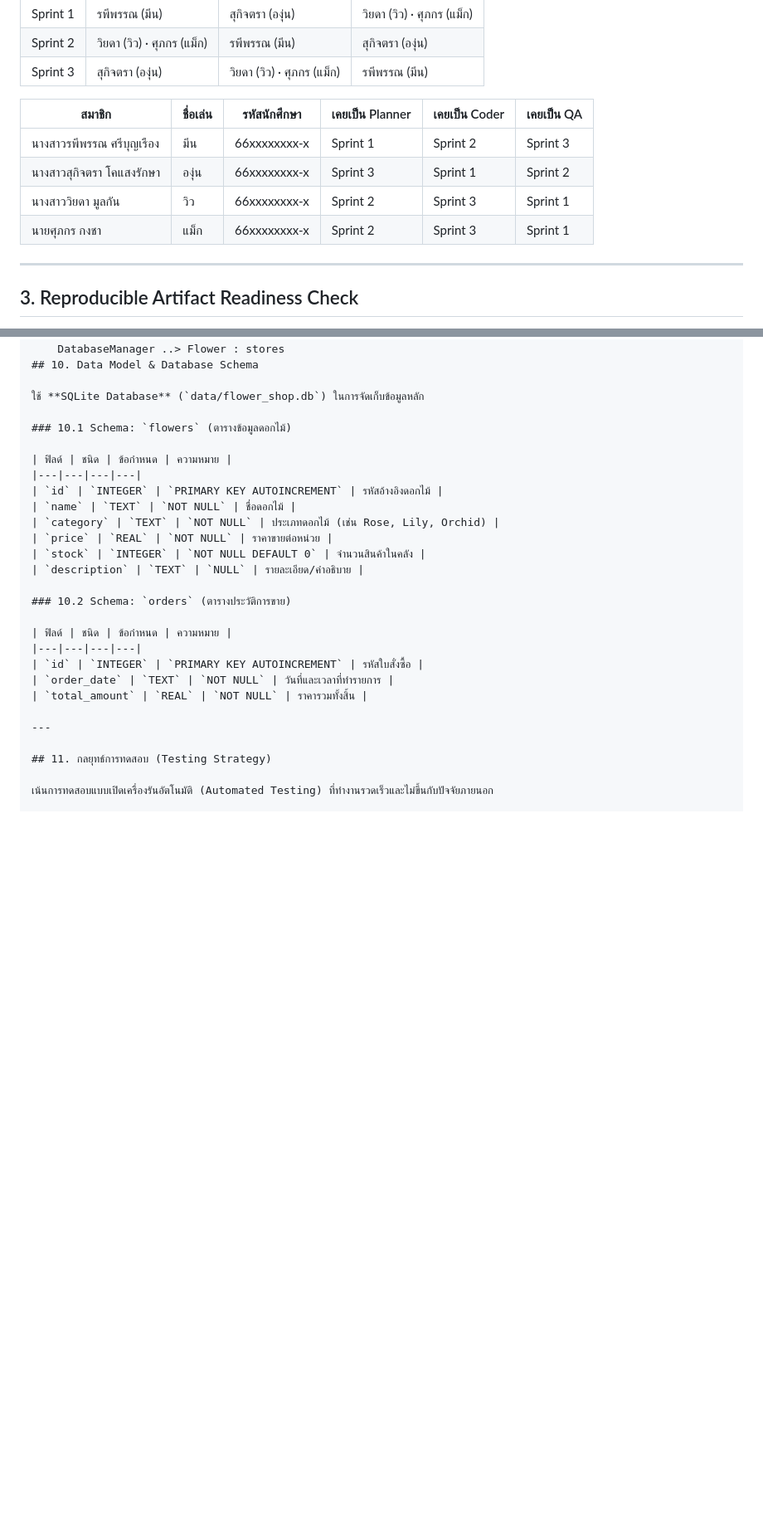
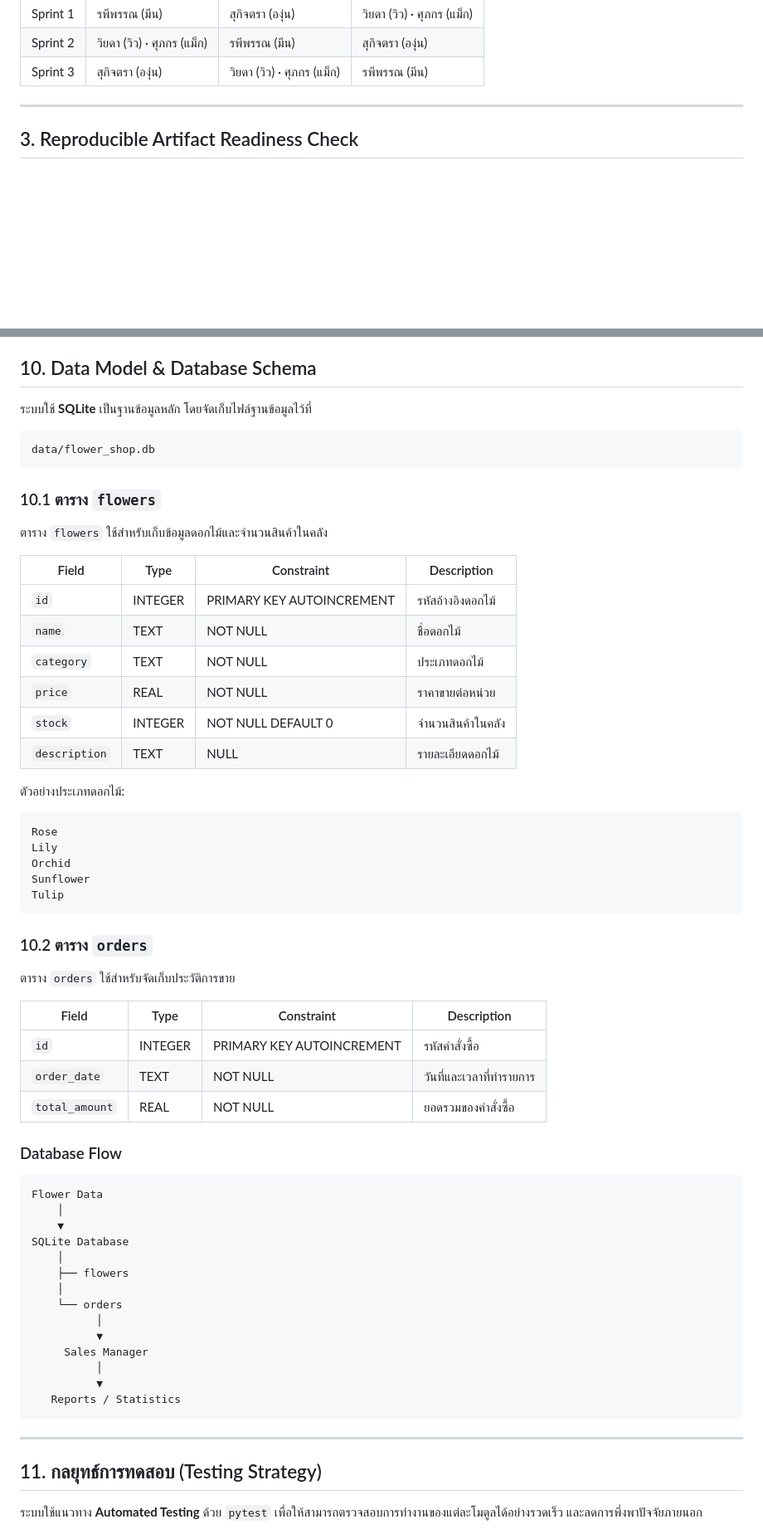
Before and after one commit to Sukijtra/flower-shop-manager, a Markdown page: PLAN.md, 2 parts joined by grey strips. Shown at 83% size. GitHub-like rendering; blank space fills up the shorter version.

````diff
--- a/PLAN.md
+++ b/PLAN.md
@@ -38,13 +38,6 @@
 | Sprint 1 | รพีพรรณ (มีน) | สุกิจตรา (องุ่น) | วิยดา (วิว) · ศุภกร (แม็ก) |
 | Sprint 2 | วิยดา (วิว) · ศุภกร (แม็ก) | รพีพรรณ (มีน) | สุกิจตรา (องุ่น) |
 | Sprint 3 | สุกิจตรา (องุ่น) | วิยดา (วิว) · ศุภกร (แม็ก) | รพีพรรณ (มีน) |
-
-| สมาชิก | ชื่อเล่น | รหัสนักศึกษา | เคยเป็น Planner | เคยเป็น Coder | เคยเป็น QA |
-|---|---|---|---|---|---|
-| นางสาวรพีพรรณ ศรีบุญเรือง | มีน | 66xxxxxxxx-x | Sprint 1 | Sprint 2 | Sprint 3 |
-| นางสาวสุกิจตรา โคแสงรักษา | องุ่น | 66xxxxxxxx-x | Sprint 3 | Sprint 1 | Sprint 2 |
-| นางสาววิยดา มูลกัน | วิว | 66xxxxxxxx-x | Sprint 2 | Sprint 3 | Sprint 1 |
-| นายศุภกร กงชา | แม็ก | 66xxxxxxxx-x | Sprint 2 | Sprint 3 | Sprint 1 |
 
 ---
 
@@ -242,29 +303,66 @@ classDiagram
 ## 10. Data Model & Database Schema
 
-ใช้ **SQLite Database** (`data/flower_shop.db`) ในการจัดเก็บข้อมูลหลัก
+ระบบใช้ **SQLite** เป็นฐานข้อมูลหลัก โดยจัดเก็บไฟล์ฐานข้อมูลไว้ที่
 
-### 10.1 Schema: `flowers` (ตารางข้อมูลดอกไม้)
+```text
+data/flower_shop.db
+```
 
-| ฟิลด์ | ชนิด | ข้อกำหนด | ความหมาย |
-|---|---|---|---|
-| `id` | `INTEGER` | `PRIMARY KEY AUTOINCREMENT` | รหัสอ้างอิงดอกไม้ |
-| `name` | `TEXT` | `NOT NULL` | ชื่อดอกไม้ |
-| `category` | `TEXT` | `NOT NULL` | ประเภทดอกไม้ (เช่น Rose, Lily, Orchid) |
-| `price` | `REAL` | `NOT NULL` | ราคาขายต่อหน่วย |
-| `stock` | `INTEGER` | `NOT NULL DEFAULT 0` | จำนวนสินค้าในคลัง |
-| `description` | `TEXT` | `NULL` | รายละเอียด/คำอธิบาย |
+### 10.1 ตาราง `flowers`
 
-### 10.2 Schema: `orders` (ตารางประวัติการขาย)
+ตาราง `flowers` ใช้สำหรับเก็บข้อมูลดอกไม้และจำนวนสินค้าในคลัง
 
-| ฟิลด์ | ชนิด | ข้อกำหนด | ความหมาย |
-|---|---|---|---|
-| `id` | `INTEGER` | `PRIMARY KEY AUTOINCREMENT` | รหัสใบสั่งซื้อ |
-| `order_date` | `TEXT` | `NOT NULL` | วันที่และเวลาที่ทำรายการ |
-| `total_amount` | `REAL` | `NOT NULL` | ราคารวมทั้งสิ้น |
+| Field         | Type    | Constraint                | Description       |
+| ------------- | ------- | ------------------------- | ----------------- |
+| `id`          | INTEGER | PRIMARY KEY AUTOINCREMENT | รหัสอ้างอิงดอกไม้ |
+| `name`        | TEXT    | NOT NULL                  | ชื่อดอกไม้        |
+| `category`    | TEXT    | NOT NULL                  | ประเภทดอกไม้      |
+| `price`       | REAL    | NOT NULL                  | ราคาขายต่อหน่วย   |
+| `stock`       | INTEGER | NOT NULL DEFAULT 0        | จำนวนสินค้าในคลัง |
+| `description` | TEXT    | NULL                      | รายละเอียดดอกไม้  |
+
+ตัวอย่างประเภทดอกไม้:
+
+```text
+Rose
+Lily
+Orchid
+Sunflower
+Tulip
+```
+
+### 10.2 ตาราง `orders`
+
+ตาราง `orders` ใช้สำหรับจัดเก็บประวัติการขาย
+
+| Field          | Type    | Constraint                | Description              |
+| -------------- | ------- | ------------------------- | ------------------------ |
+| `id`           | INTEGER | PRIMARY KEY AUTOINCREMENT | รหัสคำสั่งซื้อ           |
+| `order_date`   | TEXT    | NOT NULL                  | วันที่และเวลาที่ทำรายการ |
+| `total_amount` | REAL    | NOT NULL                  | ยอดรวมของคำสั่งซื้อ      |
+
+### Database Flow
+
+```text
+Flower Data
+    │
+    ▼
+SQLite Database
+    │
+    ├── flowers
+    │
+    └── orders
+          │
+          ▼
+     Sales Manager
+          │
+          ▼
+   Reports / Statistics
+```
 
 ---
 
 ## 11. กลยุทธ์การทดสอบ (Testing Strategy)
 
-เน้นการทดสอบแบบเปิดเครื่องรันอัตโนมัติ (Automated Testing) ที่ทำงานรวดเร็วและไม่ขึ้นกับปัจจัยภายนอก
+ระบบใช้แนวทาง **Automated Testing** ด้วย `pytest` เพื่อให้สามารถตรวจสอบการทำงานของแต่ละโมดูลได้อย่างรวดเร็ว และลดการพึ่งพาปัจจัยภายนอก
 
````
Also changed, not shown: other parts of PLAN.md (+162 -30 lines).
